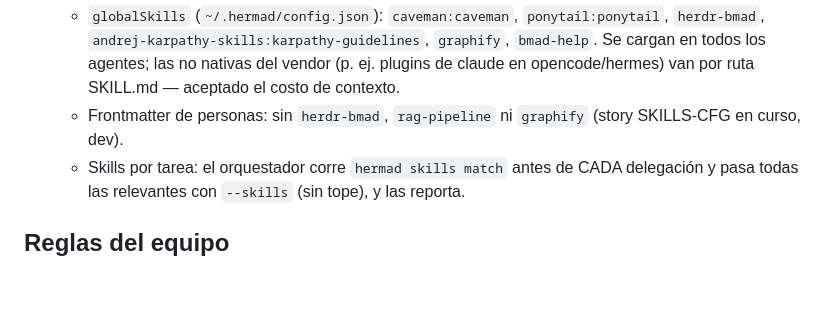
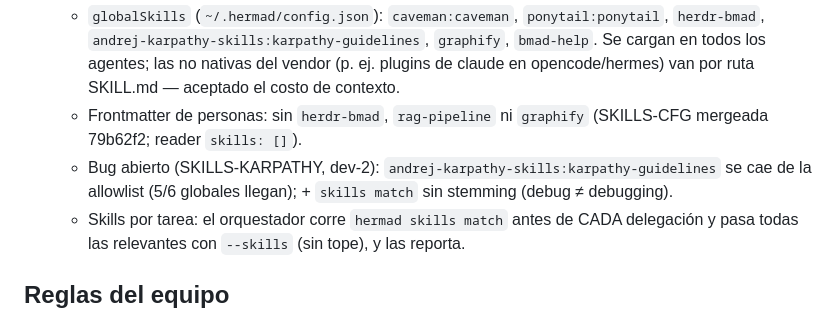
Before and after one commit to DdeDiegoA/hermad, a Markdown page: AGENTS.md, the part around the change. Rendered like a GitHub page; blank space fills up the shorter version.

Commit message:
hermad: AGENTS.md SKILLS-CFG mergeada + bug karpathy
Co-Authored-By: Claude Opus 5.5 <noreply@anthropic.com>

```diff
--- a/AGENTS.md
+++ b/AGENTS.md
@@ -63,7 +63,8 @@
 
 - 2026-10-04 — Configuración de skills (Diego):
   - `globalSkills` (`~/.hermad/config.json`): `caveman:caveman`, `ponytail:ponytail`, `herdr-bmad`, `andrej-karpathy-skills:karpathy-guidelines`, `graphify`, `bmad-help`. Se cargan en todos los agentes; las no nativas del vendor (p. ej. plugins de claude en opencode/hermes) van por ruta SKILL.md — aceptado el costo de contexto.
-  - Frontmatter de personas: sin `herdr-bmad`, `rag-pipeline` ni `graphify` (story SKILLS-CFG en curso, dev).
+  - Frontmatter de personas: sin `herdr-bmad`, `rag-pipeline` ni `graphify` (SKILLS-CFG mergeada 79b62f2; reader `skills: []`).
+  - Bug abierto (SKILLS-KARPATHY, dev-2): `andrej-karpathy-skills:karpathy-guidelines` se cae de la allowlist (5/6 globales llegan); + `skills match` sin stemming (debug ≠ debugging).
   - Skills por tarea: el orquestador corre `hermad skills match` antes de CADA delegación y pasa todas las relevantes con `--skills` (sin tope), y las reporta.
 
 ## Reglas del equipo
```
